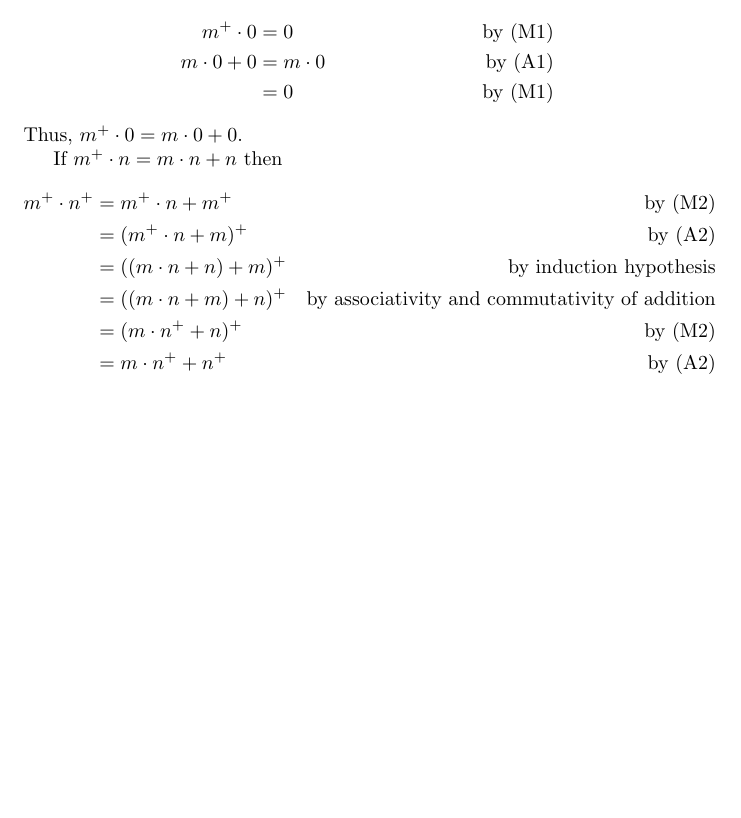
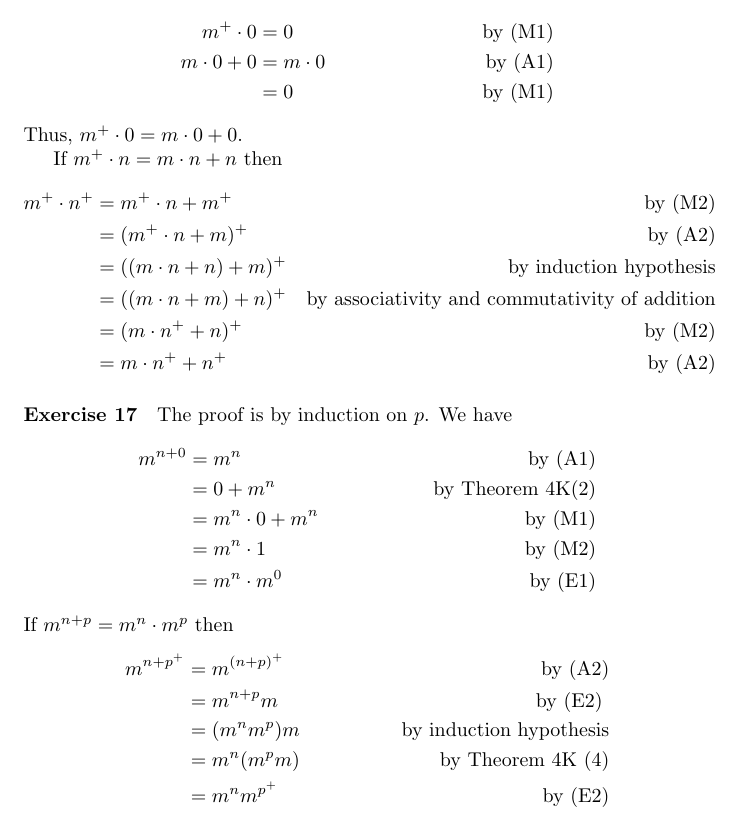
Before and after one commit to radams78/mathematics, a LaTeX thesis (classical/solutions/Enderton.tex): part of page 41 of 41, cut so that both start at the same text, the shorter picture padded with empty space. The pictures show the PDF file classical/solutions/Enderton.pdf that the author committed with the source.

Commit message:
Exercise 17

```diff
--- a/classical/solutions/Enderton.tex
+++ b/classical/solutions/Enderton.tex
@@ -2067,4 +2067,22 @@
         & = (m \cdot n^+ + n)^+ & \text{by (M2)} \\
         & = m \cdot n^+ + n^+ & \text{by (A2)}
     \end{align*}
+
+    \paragraph{Exercise 17}
+    The proof is by induction on $p$. We have
+    \begin{align*}
+        m^{n + 0} & = m^n & \text{by (A1)} \\
+        & = 0 + m^n & \text{by Theorem 4K(2)} \\
+        & = m^n \cdot 0 + m^n & \text{by (M1)} \\
+        & = m^n \cdot 1 & \text{by (M2)} \\
+        & = m^n \cdot m^0 & \text{by (E1)}
+    \end{align*}
+    If $m^{n+p} = m^n \cdot m^p$ then
+    \begin{align*}
+        m^{n+p^+} & = m^{(n+p)^+} & \text{by (A2)} \\
+        & = m^{n+p} m & \text{by (E2) }\\
+        & = (m^n m^p) m & \text{by induction hypothesis} \\
+        & = m^n (m^p m) & \text{by Theorem 4K (4)} \\
+        & = m^n m^{p^+} & \text{by (E2)}
+    \end{align*}
 \end{document}
```
Also changed, not shown: classical/solutions/Enderton.pdf, 5 other files.
